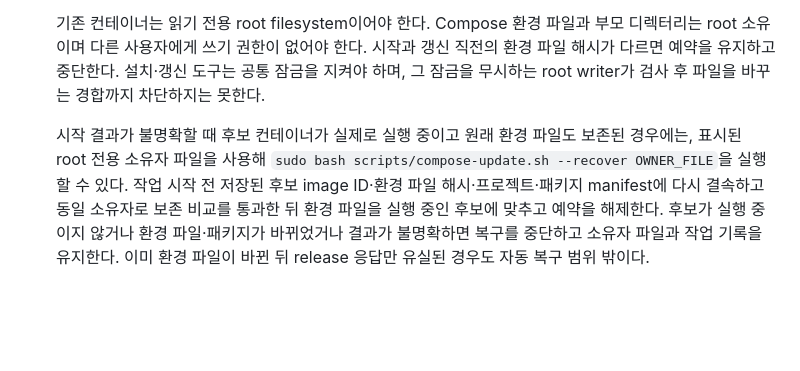
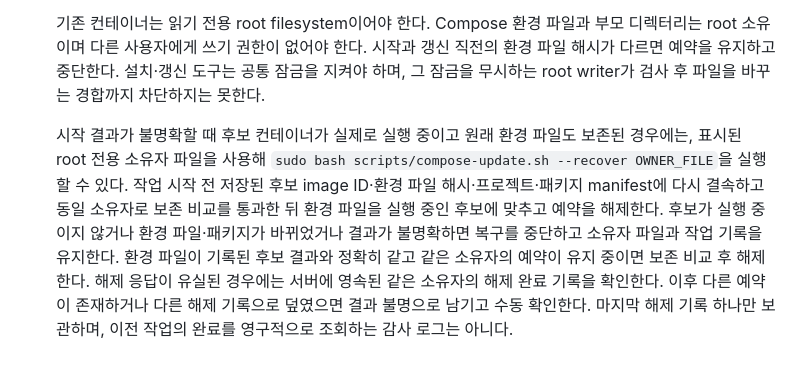
Before and after one commit to jaeseongs95/ssh-approval-portal, a Markdown page: docs/maintenance-test-and-recovery.ko.md, the part around the change. GitHub-like rendering; blank space fills up the shorter version.

Commit message:
Document owner-bound Compose release recovery

```diff
--- a/docs/maintenance-test-and-recovery.ko.md
+++ b/docs/maintenance-test-and-recovery.ko.md
@@ -29,4 +29,4 @@
 
   기존 컨테이너는 읽기 전용 root filesystem이어야 한다. Compose 환경 파일과 부모 디렉터리는 root 소유이며 다른 사용자에게 쓰기 권한이 없어야 한다. 시작과 갱신 직전의 환경 파일 해시가 다르면 예약을 유지하고 중단한다. 설치·갱신 도구는 공통 잠금을 지켜야 하며, 그 잠금을 무시하는 root writer가 검사 후 파일을 바꾸는 경합까지 차단하지는 못한다.
 
-  시작 결과가 불명확할 때 후보 컨테이너가 실제로 실행 중이고 원래 환경 파일도 보존된 경우에는, 표시된 root 전용 소유자 파일을 사용해 `sudo bash scripts/compose-update.sh --recover OWNER_FILE`을 실행할 수 있다. 작업 시작 전 저장된 후보 image ID·환경 파일 해시·프로젝트·패키지 manifest에 다시 결속하고 동일 소유자로 보존 비교를 통과한 뒤 환경 파일을 실행 중인 후보에 맞추고 예약을 해제한다. 후보가 실행 중이지 않거나 환경 파일·패키지가 바뀌었거나 결과가 불명확하면 복구를 중단하고 소유자 파일과 작업 기록을 유지한다. 이미 환경 파일이 바뀐 뒤 release 응답만 유실된 경우도 자동 복구 범위 밖이다.
+  시작 결과가 불명확할 때 후보 컨테이너가 실제로 실행 중이고 원래 환경 파일도 보존된 경우에는, 표시된 root 전용 소유자 파일을 사용해 `sudo bash scripts/compose-update.sh --recover OWNER_FILE`을 실행할 수 있다. 작업 시작 전 저장된 후보 image ID·환경 파일 해시·프로젝트·패키지 manifest에 다시 결속하고 동일 소유자로 보존 비교를 통과한 뒤 환경 파일을 실행 중인 후보에 맞추고 예약을 해제한다. 후보가 실행 중이지 않거나 환경 파일·패키지가 바뀌었거나 결과가 불명확하면 복구를 중단하고 소유자 파일과 작업 기록을 유지한다. 환경 파일이 기록된 후보 결과와 정확히 같고 같은 소유자의 예약이 유지 중이면 보존 비교 후 해제한다. 해제 응답이 유실된 경우에는 서버에 영속된 같은 소유자의 해제 완료 기록을 확인한다. 이후 다른 예약이 존재하거나 다른 해제 기록으로 덮였으면 결과 불명으로 남기고 수동 확인한다. 마지막 해제 기록 하나만 보관하며, 이전 작업의 완료를 영구적으로 조회하는 감사 로그는 아니다.
```
